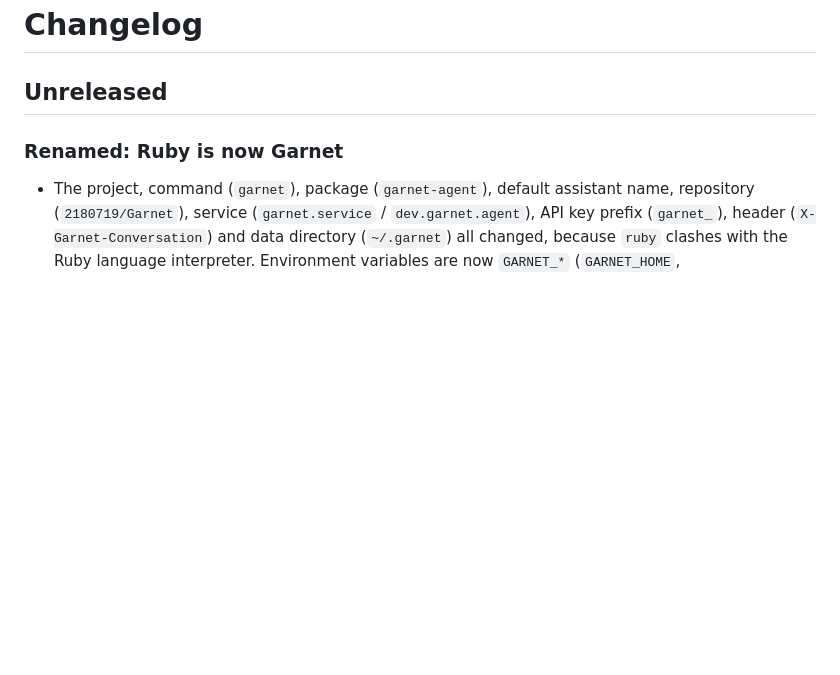
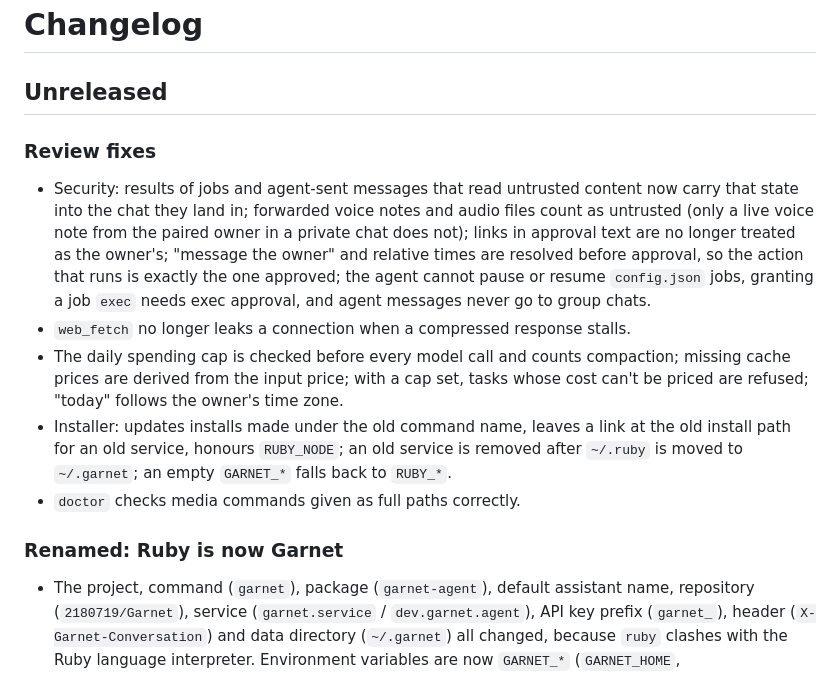
Before and after one commit to 2180719/Garnet, a Markdown page: CHANGELOG.md, the part around the change. Drawn GitHub-style; blank space fills up the shorter version.

Commit message:
Changelog: review fixes
Co-Authored-By: Claude Opus 5.5 <noreply@anthropic.com>
Claude-Session: https://claude.ai/code/session_01TZ22pksQLnfwNENsFeuPCe

```diff
--- a/CHANGELOG.md
+++ b/CHANGELOG.md
@@ -1,6 +1,13 @@
 # Changelog
 
 ## Unreleased
+
+### Review fixes
+- Security: results of jobs and agent-sent messages that read untrusted content now carry that state into the chat they land in; forwarded voice notes and audio files count as untrusted (only a live voice note from the paired owner in a private chat does not); links in approval text are no longer treated as the owner's; "message the owner" and relative times are resolved before approval, so the action that runs is exactly the one approved; the agent cannot pause or resume `config.json` jobs, granting a job `exec` needs exec approval, and agent messages never go to group chats.
+- `web_fetch` no longer leaks a connection when a compressed response stalls.
+- The daily spending cap is checked before every model call and counts compaction; missing cache prices are derived from the input price; with a cap set, tasks whose cost can't be priced are refused; "today" follows the owner's time zone.
+- Installer: updates installs made under the old command name, leaves a link at the old install path for an old service, honours `RUBY_NODE`; an old service is removed after `~/.ruby` is moved to `~/.garnet`; an empty `GARNET_*` falls back to `RUBY_*`.
+- `doctor` checks media commands given as full paths correctly.
 
 ### Renamed: Ruby is now Garnet
 - The project, command (`garnet`), package (`garnet-agent`), default assistant name, repository (`2180719/Garnet`), service (`garnet.service` / `dev.garnet.agent`), API key prefix (`garnet_`), header (`X-Garnet-Conversation`) and data directory (`~/.garnet`) all changed, because `ruby` clashes with the Ruby language interpreter. Environment variables are now `GARNET_*` (`GARNET_HOME`, `GARNET_SECRETS_KEY_FILE`, ...); `npm run ruby` is now `npm run garnet`.
```
